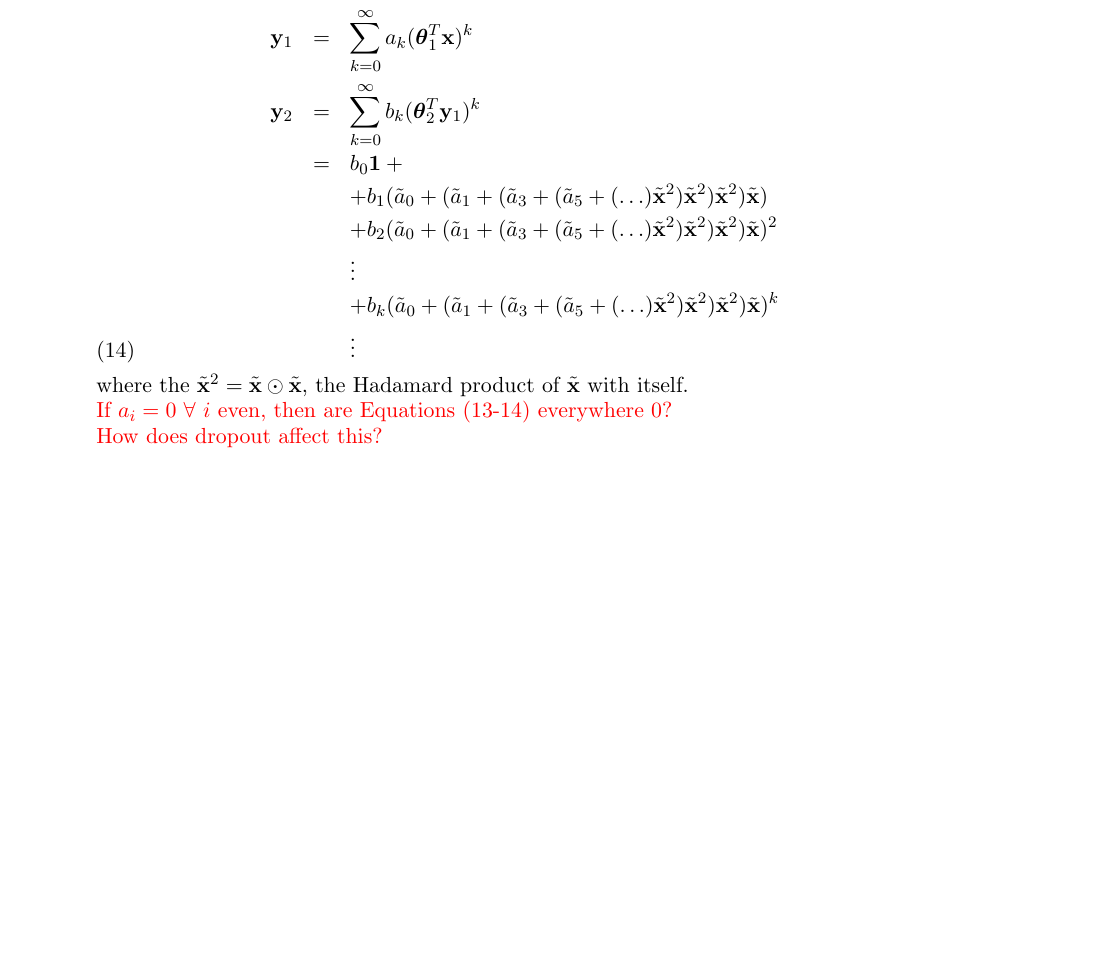
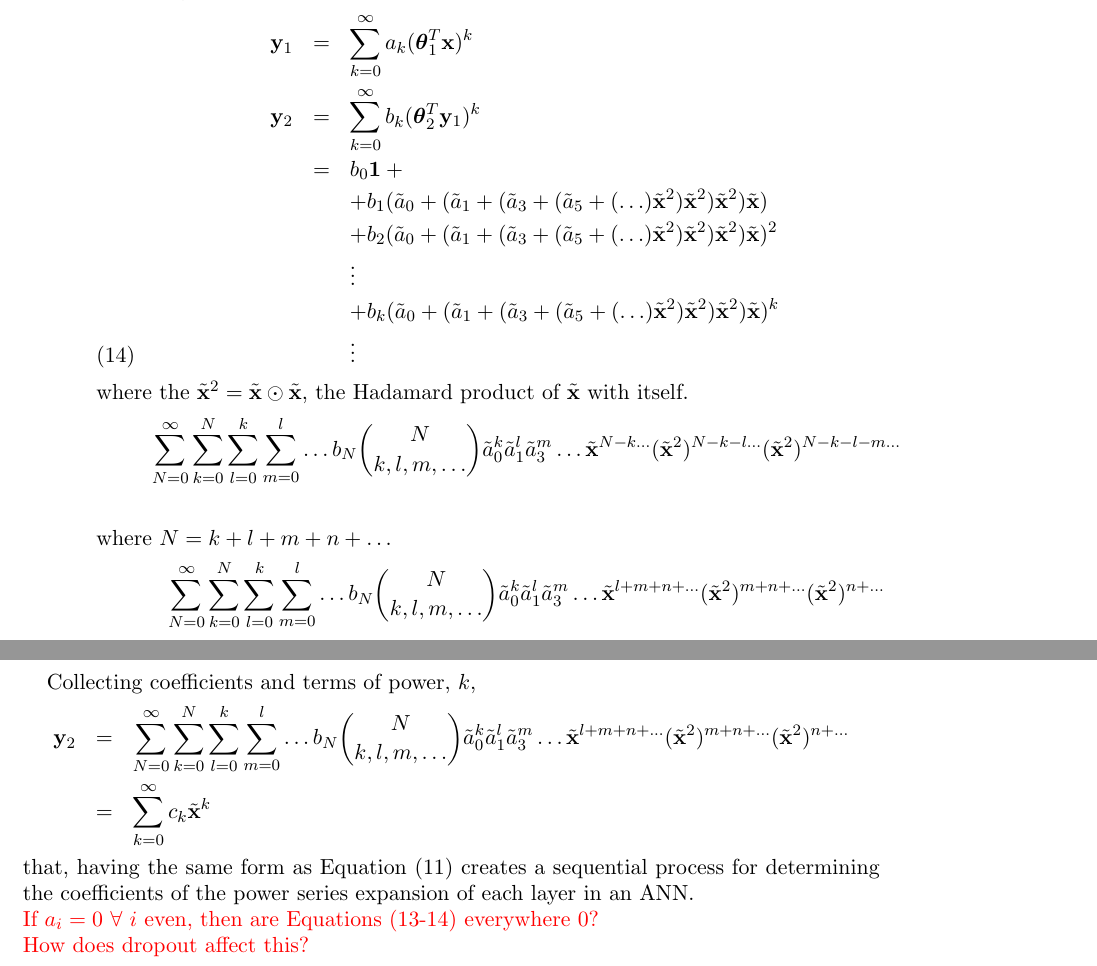
Before and after one commit to csm-adapt/qar, a LaTeX paper (physics-from-ml.tex, which reads discussion.tex): part of page 4 of 4 before the commit and two parts of pages 4 and 5 of 5 after it, the two joined at a grey line, cut so that both start at the same text, the shorter picture padded with empty space. Compiled offline with pdfLaTeX.

Commit message:
collecting coefficients and terms of power, k, and consolidating each layer into a power series expansion

```diff
--- a/discussion.tex
+++ b/discussion.tex
@@ -101,6 +101,39 @@ The analytical form, combining Equations~(\ref{eqn:nn analytical form}) and (\re
 		&   & \vdots
 \end{eqnarray}
 \noindent where the $\tilde{\bold x}^2 = \tilde{\bold x} \odot \tilde{\bold x}$, the Hadamard product of $\tilde{\bold x}$ with itself.
+\begin{align*}
+& \sum_{N=0}^\infty \sum_{k=0}^{N} \sum_{l=0}^{k} \sum_{m=0}^{l} \ldots %
+	b_N %
+	\binom{N}{k,l,m,\ldots} %
+	\tilde a_0^k \tilde a_1^l \tilde a_3^m \ldots %
+	\tilde {\bold x}^{N-k\ldots} %
+	({\tilde {\bold x}^2})^{N-k-l\ldots} %
+	({\tilde {\bold x}^2})^{N-k-l-m\ldots} \\
+\end{align*}
+\noindent where $N = k+l+m+n+\ldots$
+\begin{align*}
+& \sum_{N=0}^\infty \sum_{k=0}^{N} \sum_{l=0}^{k} \sum_{m=0}^{l} \ldots %
+	b_N %
+	\binom{N}{k,l,m,\ldots} %
+	\tilde a_0^k \tilde a_1^l \tilde a_3^m \ldots %
+	\tilde {\bold x}^{l+m+n+\ldots} %
+	({\tilde {\bold x}^2})^{m+n+\ldots} %
+	({\tilde {\bold x}^2})^{n+\ldots}
+\end{align*}
+
+Collecting coefficients and terms of power, $k$,
+\begin{eqnarray*}
+{\bold y_2} & = & \sum_{N=0}^\infty \sum_{k=0}^{N} \sum_{l=0}^{k} \sum_{m=0}^{l} \ldots %
+	b_N %
+	\binom{N}{k,l,m,\ldots} %
+	\tilde a_0^k \tilde a_1^l \tilde a_3^m \ldots %
+	\tilde {\bold x}^{l+m+n+\ldots} %
+	({\tilde {\bold x}^2})^{m+n+\ldots} %
+	({\tilde {\bold x}^2})^{n+\ldots} \\
+	& = & \sum_{k=0}^\infty c_k \tilde{\bold x}^k %
+\end{eqnarray*}
+\noindent that, having the same form as Equation~(\ref{eqn:sigmoid zeta expansion}) creates a sequential process for determining the coefficients of the power series expansion of each layer in an ANN.
+
 %\noindent which expands to
 %\begin{eqnarray)
 %	{\bold y}_2 & = & \sum_{N=0}^\infty %
```
Also changed, not shown: physics-from-ml.pdf.
